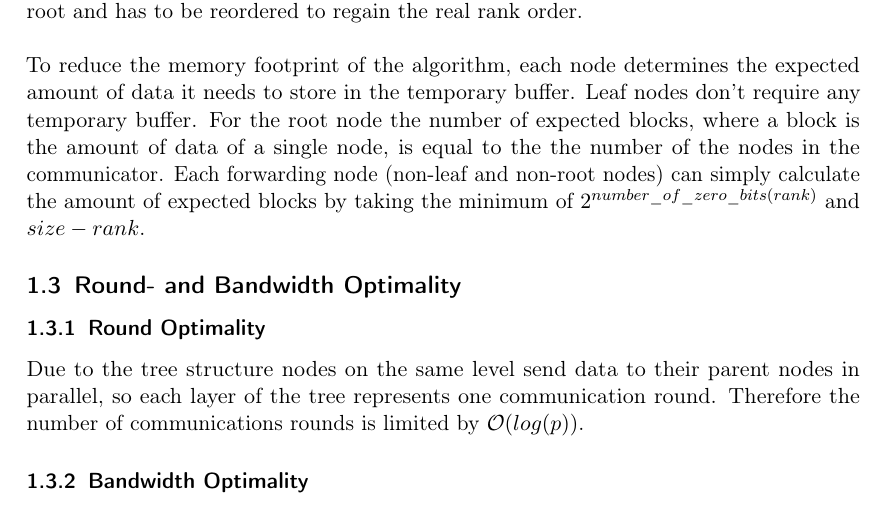
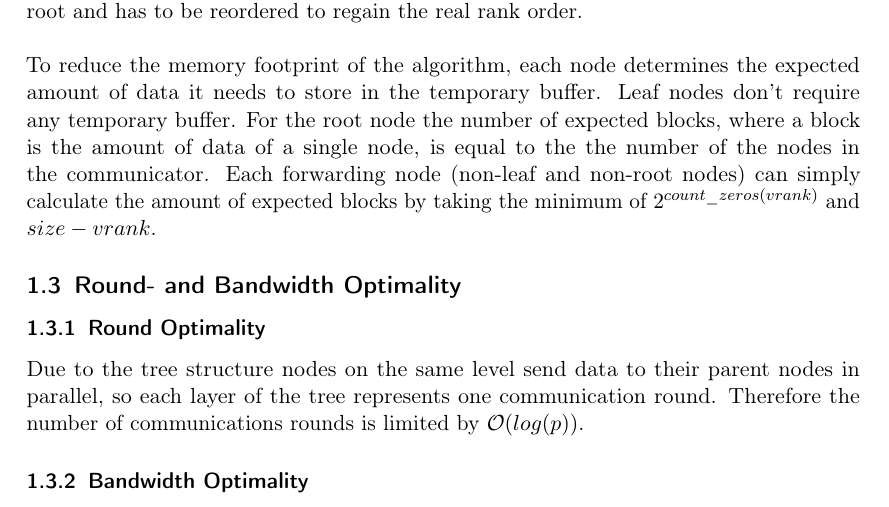
Before and after one commit to PhilippParis/hpc17, a LaTeX document (doc/template.tex, which reads doc/main.tex): part of page 4 of 10, cut so that both start at the same text. Compiled offline with pdfLaTeX.

Commit message:
Use ctz in description

```diff
--- a/doc/main.tex
+++ b/doc/main.tex
@@ -55,7 +55,7 @@ Due to the use of a binomial tree, the calculation of the parent and child ranks
 $vrank = (rank - root - N ) \mod N$. In this case the data is received in virtual rank order at the root and has to be reordered to regain the real rank order.\\
 
 \noindent To reduce the memory footprint of the algorithm, each node determines the expected amount of data it needs to store in the temporary buffer. Leaf nodes don't require any temporary buffer. For the root node the number of expected blocks, where a block is the amount of data of a single node, is equal to the the number of the nodes in the communicator. Each forwarding node (non-leaf and non-root nodes) can simply calculate the amount of expected blocks by taking the minimum of
-$2^{number\_of\_zero\_bits(rank)}$ and $size - rank$.
+$2^{count\_zeros(vrank)}$ and $size - vrank$.
 
 \subsection{Round- and Bandwidth Optimality}
 
```
